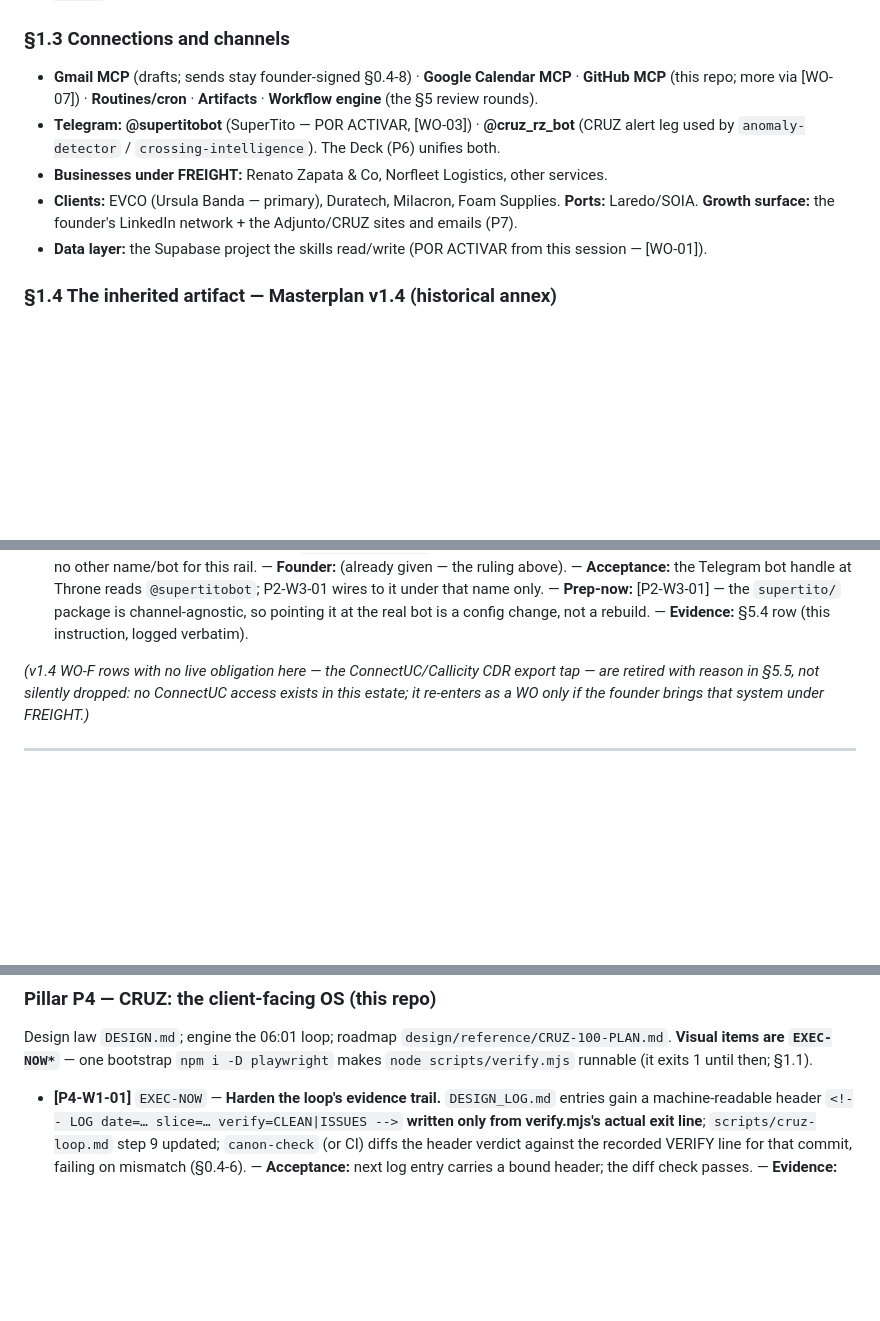
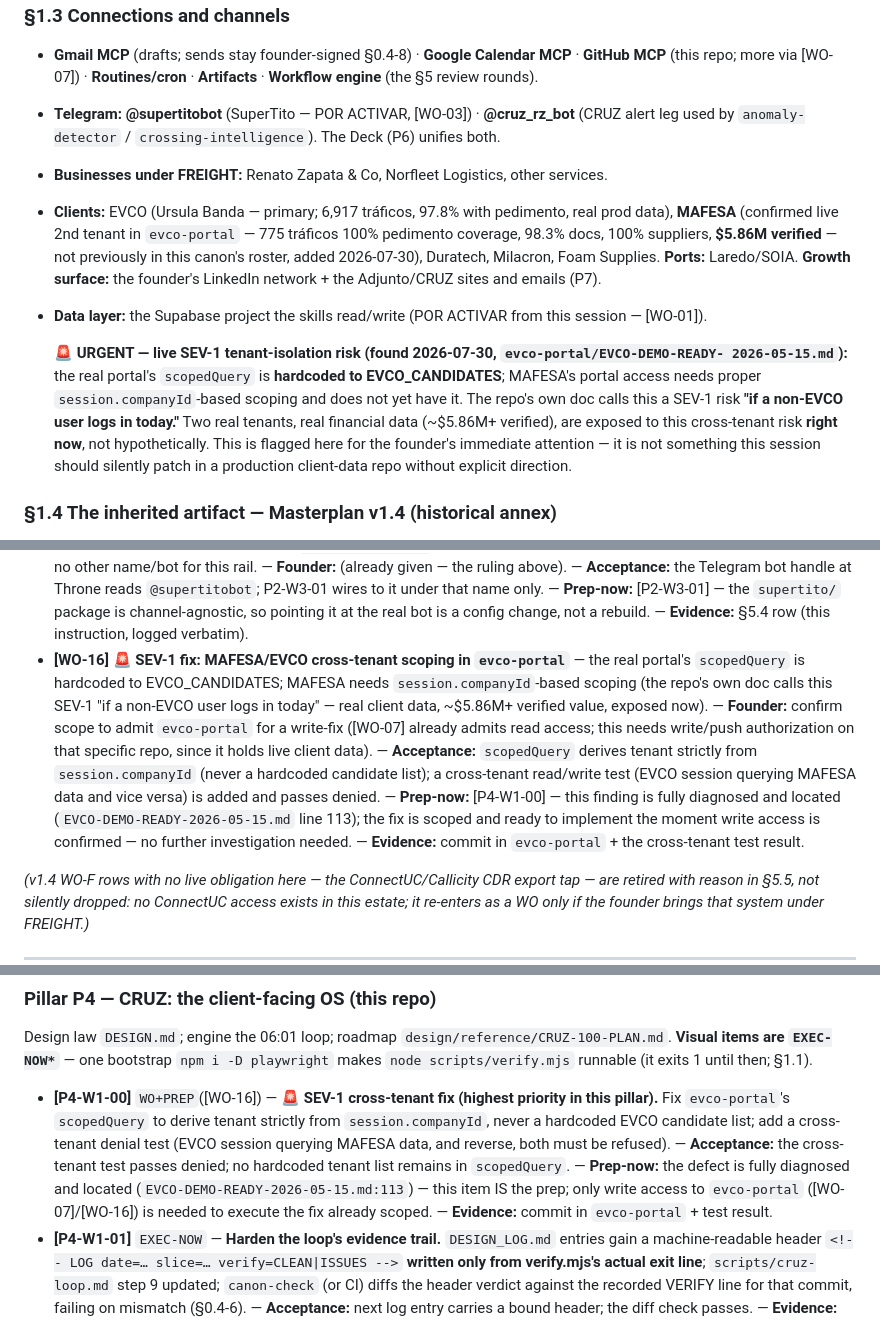
Before and after one commit to renatozapatabot-star/claude-code, a Markdown page: FREIGHT-OS-CANON.md, 3 parts joined by grey strips. Rendered like a GitHub page; blank space fills up the shorter version.

Commit message:
v3.4: SEV-1 security finding - live MAFESA/EVCO cross-tenant data risk in evco-portal
Found a real, live security risk while reading evco-portal's own docs:
scopedQuery is hardcoded to EVCO_CANDIDATES; MAFESA (a real second tenant,
775 traficos, $5.86M+ verified, not previously in this canon's client
roster) lacks session.companyId-based scoping. The repo's own
EVCO-DEMO-READY-2026-05-15.md calls this SEV-1 'if a non-EVCO user logs
in today' -- real client financial data exposed now, not hypothetically.

Logged as WO-16 + P4-W1-00 (highest priority in the CRUZ pillar): fully
diagnosed and located, fix is scoped, awaiting founder write-access
confirmation on evco-portal before this session touches live client-data
code. Added MAFESA to the client roster.

canon-check green (50 items, 16 WOs).

Co-Authored-By: Claude Sonnet 5 <noreply@anthropic.com>
Claude-Session: https://claude.ai/code/session_016tfcgoRXFwAVPW1BKb7N7k

```diff
--- a/FREIGHT-OS-CANON.md
+++ b/FREIGHT-OS-CANON.md
@@ -235,9 +240,20 @@ resource law asserts every non-utility skill appears in ≥1 §3 item or spec do
 - **Telegram:** **@supertitobot** (SuperTito — POR ACTIVAR, [WO-03]) · **@cruz_rz_bot** (CRUZ alert leg
   used by `anomaly-detector` / `crossing-intelligence`). The Deck (P6) unifies both.
 - **Businesses under FREIGHT:** Renato Zapata & Co, Norfleet Logistics, other services.
-- **Clients:** EVCO (Ursula Banda — primary), Duratech, Milacron, Foam Supplies. **Ports:** Laredo/SOIA.
+- **Clients:** EVCO (Ursula Banda — primary; 6,917 tráficos, 97.8% with pedimento, real prod data),
+  **MAFESA** (confirmed live 2nd tenant in `evco-portal` — 775 tráficos 100% pedimento coverage,
+  98.3% docs, 100% suppliers, **$5.86M verified** — not previously in this canon's roster, added
+  2026-07-30), Duratech, Milacron, Foam Supplies. **Ports:** Laredo/SOIA.
   **Growth surface:** the founder's LinkedIn network + the Adjunto/CRUZ sites and emails (P7).
 - **Data layer:** the Supabase project the skills read/write (POR ACTIVAR from this session — [WO-01]).
+
+  🚨 **URGENT — live SEV-1 tenant-isolation risk (found 2026-07-30, `evco-portal/EVCO-DEMO-READY-
+  2026-05-15.md`):** the real portal's `scopedQuery` is **hardcoded to EVCO_CANDIDATES**; MAFESA's
+  portal access needs proper `session.companyId`-based scoping and does not yet have it. The repo's
+  own doc calls this a SEV-1 risk **"if a non-EVCO user logs in today."** Two real tenants, real
+  financial data (~$5.86M+ verified), are exposed to this cross-tenant risk **right now**, not
+  hypothetically. This is flagged here for the founder's immediate attention — it is not something
+  this session should silently patch in a production client-data repo without explicit direction.
 
 ### §1.4 The inherited artifact — Masterplan v1.4 (historical annex)
 
@@ -450,6 +466,17 @@ WO+PREP arms the clock, drills, and logging now so the days merely have to pass.
   [P2-W3-01] — the `supertito/` package is channel-agnostic, so pointing it at the real bot is a
   config change, not a rebuild. —
   **Evidence:** §5.4 row (this instruction, logged verbatim).
+- **[WO-16]** 🚨 **SEV-1 fix: MAFESA/EVCO cross-tenant scoping in `evco-portal`** — the real portal's
+  `scopedQuery` is hardcoded to EVCO_CANDIDATES; MAFESA needs `session.companyId`-based scoping (the
+  repo's own doc calls this SEV-1 "if a non-EVCO user logs in today" — real client data, ~$5.86M+
+  verified value, exposed now). — **Founder:** confirm scope to admit `evco-portal` for a write-fix
+  ([WO-07] already admits read access; this needs write/push authorization on that specific repo,
+  since it holds live client data). — **Acceptance:** `scopedQuery` derives tenant strictly from
+  `session.companyId` (never a hardcoded candidate list); a cross-tenant read/write test (EVCO
+  session querying MAFESA data and vice versa) is added and passes denied. — **Prep-now:**
+  [P4-W1-00] — this finding is fully diagnosed and located (`EVCO-DEMO-READY-2026-05-15.md` line
+  113); the fix is scoped and ready to implement the moment write access is confirmed — no further
+  investigation needed. — **Evidence:** commit in `evco-portal` + the cross-tenant test result.
 
 *(v1.4 WO-F rows with no live obligation here — the ConnectUC/Callicity CDR export tap — are retired
 with reason in §5.5, not silently dropped: no ConnectUC access exists in this estate; it re-enters as a
@@ -567,6 +594,14 @@ Design law `DESIGN.md`; engine the 06:01 loop; roadmap `design/reference/CRUZ-10
 items are `EXEC-NOW*`** — one bootstrap `npm i -D playwright` makes `node scripts/verify.mjs` runnable
 (it exits 1 until then; §1.1).
 
+- **[P4-W1-00]** `WO+PREP`([WO-16]) — 🚨 **SEV-1 cross-tenant fix (highest priority in this pillar).**
+  Fix `evco-portal`'s `scopedQuery` to derive tenant strictly from `session.companyId`, never a
+  hardcoded EVCO candidate list; add a cross-tenant denial test (EVCO session querying MAFESA data,
+  and reverse, both must be refused). — **Acceptance:** the cross-tenant test passes denied; no
+  hardcoded tenant list remains in `scopedQuery`. — **Prep-now:** the defect is fully diagnosed and
+  located (`EVCO-DEMO-READY-2026-05-15.md:113`) — this item IS the prep; only write access to
+  `evco-portal` ([WO-07]/[WO-16]) is needed to execute the fix already scoped. — **Evidence:** commit
+  in `evco-portal` + test result.
 - **[P4-W1-01]** `EXEC-NOW` — **Harden the loop's evidence trail.** `DESIGN_LOG.md` entries gain a
   machine-readable header `<!-- LOG date=… slice=… verify=CLEAN|ISSUES -->` **written only from
   verify.mjs's actual exit line**; `scripts/cruz-loop.md` step 9 updated; `canon-check` (or CI) diffs
```
Also changed, not shown: other parts of FREIGHT-OS-CANON.md (+8 -2 lines).
